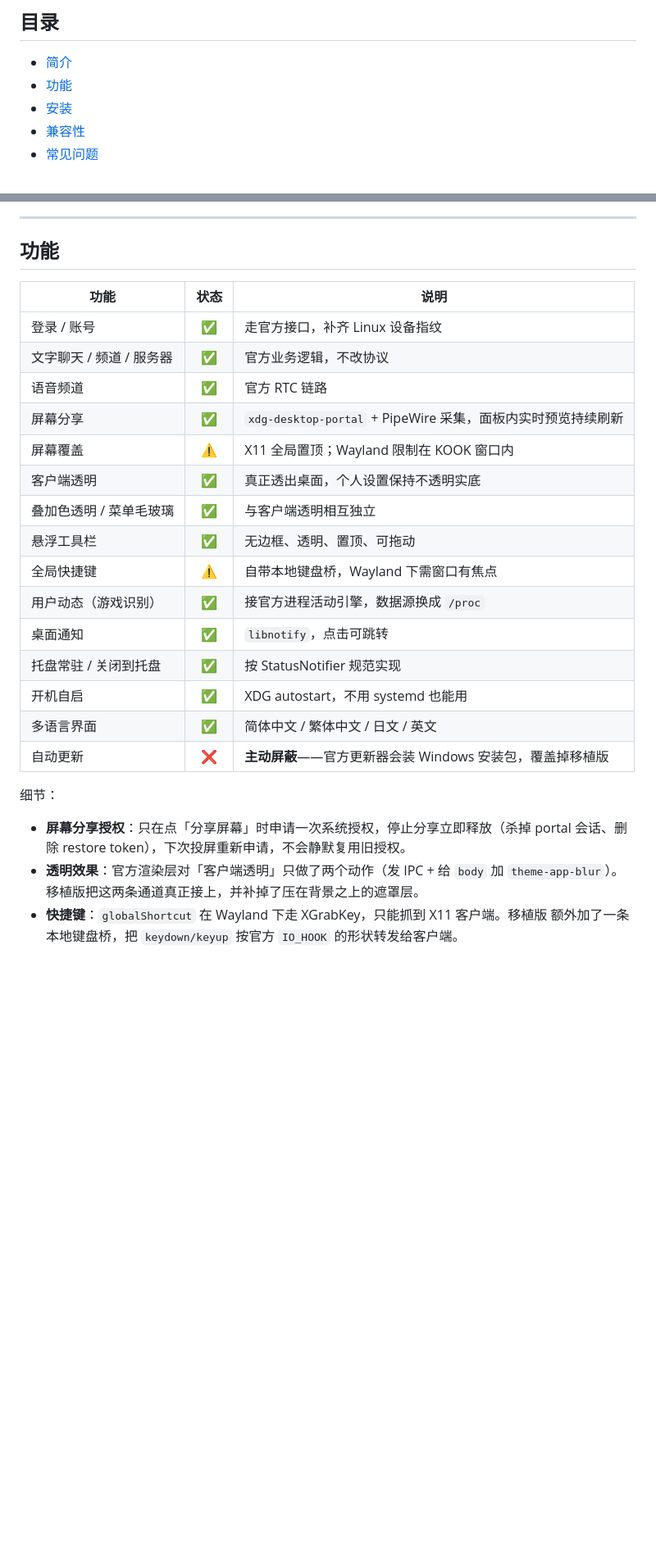
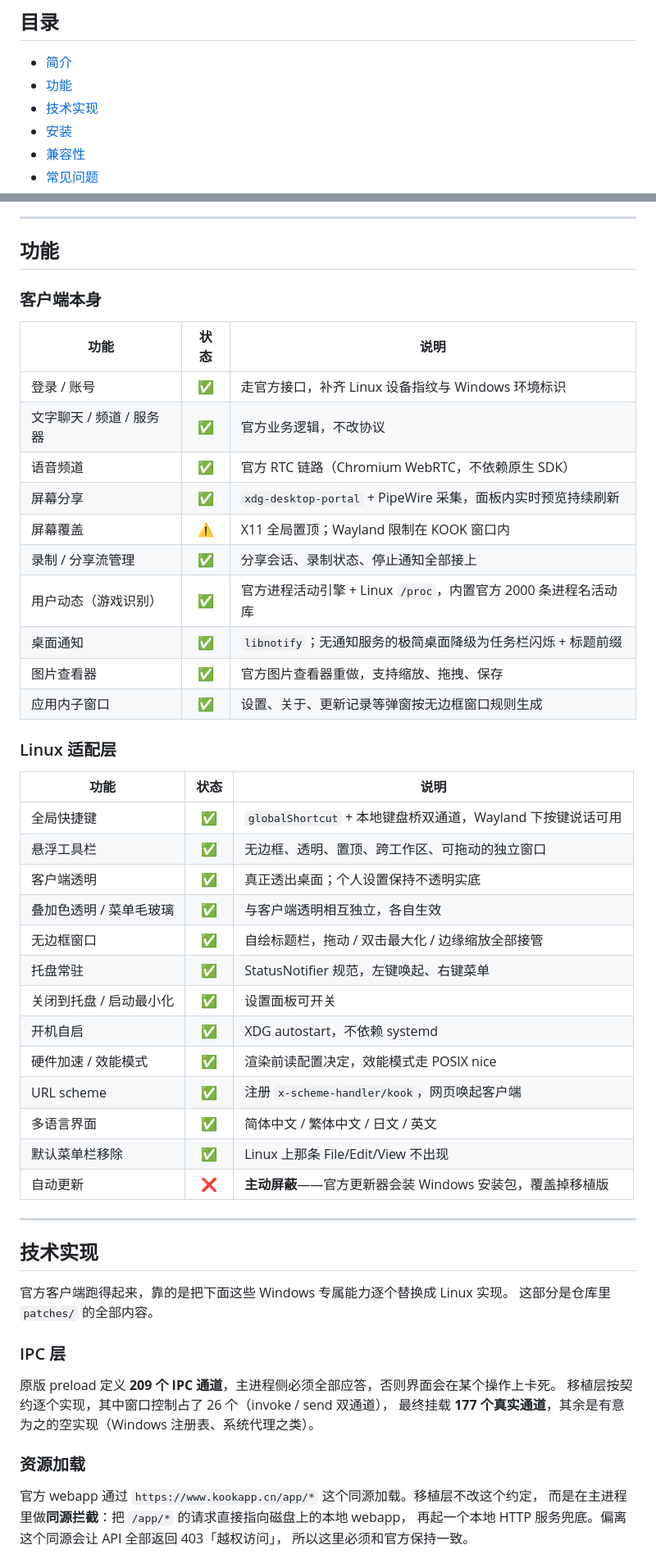
Before and after one commit to kanniganfan/kook-linux, a Markdown page: README.md, 2 parts joined by grey strips. Shown at 82% size. Drawn GitHub-style; blank space fills up the shorter version.

```diff
--- a/README.md
+++ b/README.md
@@ -49,6 +57,7 @@ Linux 客户端，也没有公开的 Linux 发布计划**。Linux 用户只能
 
 - [简介](#简介)
 - [功能](#功能)
+- [技术实现](#技术实现)
 - [安装](#安装)
 - [兼容性](#兼容性)
 - [常见问题](#常见问题)
@@ -64,29 +73,56 @@ Linux 客户端，也没有公开的 Linux 发布计划**。Linux 用户只能
 
 ## 功能
 
+### 客户端本身
+
 | 功能 | 状态 | 说明 |
 |---|:---:|---|
-| 登录 / 账号 | ✅ | 走官方接口，补齐 Linux 设备指纹 |
+| 登录 / 账号 | ✅ | 走官方接口，补齐 Linux 设备指纹与 Windows 环境标识 |
 | 文字聊天 / 频道 / 服务器 | ✅ | 官方业务逻辑，不改协议 |
-| 语音频道 | ✅ | 官方 RTC 链路 |
+| 语音频道 | ✅ | 官方 RTC 链路（Chromium WebRTC，不依赖原生 SDK） |
 | 屏幕分享 | ✅ | `xdg-desktop-portal` + PipeWire 采集，面板内实时预览持续刷新 |
 | 屏幕覆盖 | ⚠️ | X11 全局置顶；Wayland 限制在 KOOK 窗口内 |
-| 客户端透明 | ✅ | 真正透出桌面，个人设置保持不透明实底 |
-| 叠加色透明 / 菜单毛玻璃 | ✅ | 与客户端透明相互独立 |
-| 悬浮工具栏 | ✅ | 无边框、透明、置顶、可拖动 |
-| 全局快捷键 | ⚠️ | 自带本地键盘桥，Wayland 下需窗口有焦点 |
-| 用户动态（游戏识别） | ✅ | 接官方进程活动引擎，数据源换成 `/proc` |
-| 桌面通知 | ✅ | `libnotify`，点击可跳转 |
-| 托盘常驻 / 关闭到托盘 | ✅ | 按 StatusNotifier 规范实现 |
-| 开机自启 | ✅ | XDG autostart，不用 systemd 也能用 |
+| 录制 / 分享流管理 | ✅ | 分享会话、录制状态、停止通知全部接上 |
+| 用户动态（游戏识别） | ✅ | 官方进程活动引擎 + Linux `/proc`，内置官方 2000 条进程名活动库 |
+| 桌面通知 | ✅ | `libnotify`；无通知服务的极简桌面降级为任务栏闪烁 + 标题前缀 |
+| 图片查看器 | ✅ | 官方图片查看器重做，支持缩放、拖拽、保存 |
+| 应用内子窗口 | ✅ | 设置、关于、更新记录等弹窗按无边框窗口规则生成 |
+
+### Linux 适配层
+
+| 功能 | 状态 | 说明 |
+|---|:---:|---|
+| 全局快捷键 | ✅ | `globalShortcut` + 本地键盘桥双通道，Wayland 下按键说话可用 |
+| 悬浮工具栏 | ✅ | 无边框、透明、置顶、跨工作区、可拖动的独立窗口 |
+| 客户端透明 | ✅ | 真正透出桌面；个人设置保持不透明实底 |
+| 叠加色透明 / 菜单毛玻璃 | ✅ | 与客户端透明相互独立，各自生效 |
+| 无边框窗口 | ✅ | 自绘标题栏，拖动 / 双击最大化 / 边缘缩放全部接管 |
+| 托盘常驻 | ✅ | StatusNotifier 规范，左键唤起、右键菜单 |
+| 关闭到托盘 / 启动最小化 | ✅ | 设置面板可开关 |
+| 开机自启 | ✅ | XDG autostart，不依赖 systemd |
+| 硬件加速 / 效能模式 | ✅ | 渲染前读配置决定，效能模式走 POSIX nice |
+| URL scheme | ✅ | 注册 `x-scheme-handler/kook`，网页唤起客户端 |
 | 多语言界面 | ✅ | 简体中文 / 繁体中文 / 日文 / 英文 |
+| 默认菜单栏移除 | ✅ | Linux 上那条 File/Edit/View 不出现 |
 | 自动更新 | ❌ | **主动屏蔽**——官方更新器会装 Windows 安装包，覆盖掉移植版 |
 
-细节：
+---
 
-- **屏幕分享授权**：只在点「分享屏幕」时申请一次系统授权，停止分享立即释放（杀掉 portal
-  会话、删除 restore token），下次投屏重新申请，不会静默复用旧授权。
-- **透明效果**：官方渲染层对「客户端透明」只做了两个动作（发 IPC + 给 `body` 加
-  `theme-app-blur`）。移植版把这两条通道真正接上，并补掉了压在背景之上的遮罩层。
-- **快捷键**：`globalShortcut` 在 Wayland 下走 XGrabKey，只能抓到 X11 客户端。移植版
-  额外加了一条本地键盘桥，把 `keydown/keyup` 按官方 `IO_HOOK` 的形状转发给客户端。
+## 技术实现
+
+官方客户端跑得起来，靠的是把下面这些 Windows 专属能力逐个替换成 Linux 实现。
+这部分是仓库里 `patches/` 的全部内容。
+
+### IPC 层
+
+原版 preload 定义 **209 个 IPC 通道**，主进程侧必须全部应答，否则界面会在某个操作上卡死。
+移植层按契约逐个实现，其中窗口控制占了 26 个（invoke / send 双通道），
+最终挂载 **177 个真实通道**，其余是有意为之的空实现（Windows 注册表、系统代理之类）。
+
+### 资源加载
+
+官方 webapp 通过 `https://www.kookapp.cn/app/*` 这个同源加载。移植层不改这个约定，
+而是在主进程里做**同源拦截**：把 `/app/*` 的请求直接指向磁盘上的本地 webapp，
+再起一个本地 HTTP 服务兜底。偏离这个同源会让 API 全部返回 403「越权访问」，
+所以这里必须和官方保持一致。
+
```
Also changed, not shown: other parts of README.md (+54 -1 lines), docs/images/app-discover.png (added).
